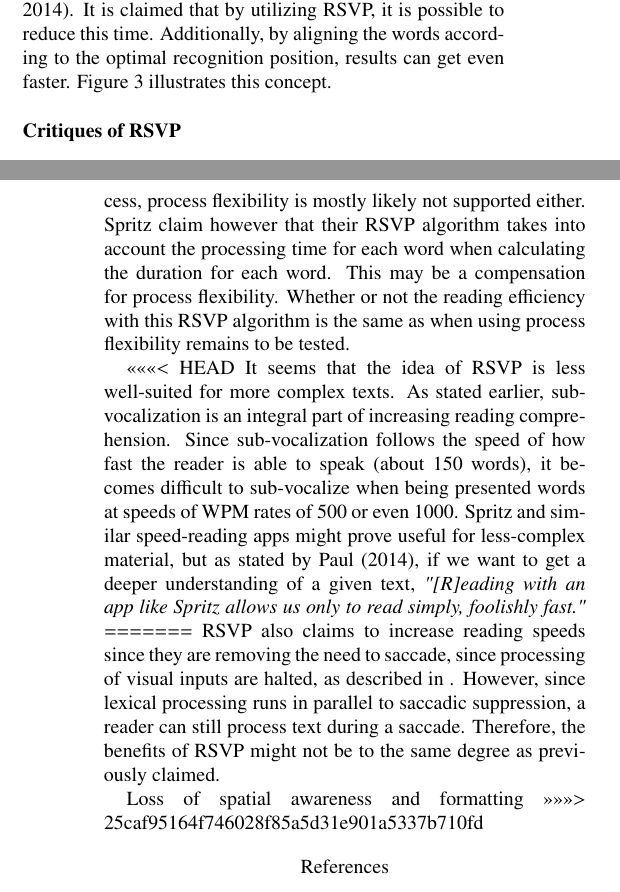
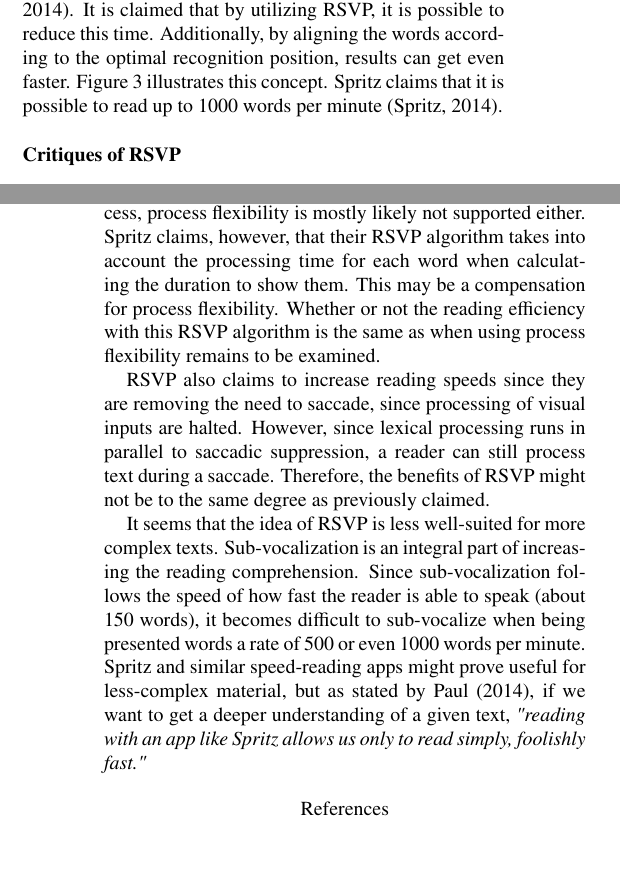
Before and after one commit to Wikzo/p7_paper, a LaTeX paper (Perception paper/master.tex, which reads Perception paper/discussionandconclusion.tex, Perception paper/speedreading.tex): two parts of the columns of pages 3 and 5 of 5, joined at a grey line, cut so that both start at the same text, the shorter picture padded with empty space. Compiled offline with pdfLaTeX.

Commit message:
About sub-vocal in discussion

```diff
--- a/Perception paper/discussionandconclusion.tex
+++ b/Perception paper/discussionandconclusion.tex
@@ -1,13 +1,9 @@
 \section{Discussion and Conclusion}
 When comparing the different reading processes to RSVP, an assumption can be made that RSVP only incorporates the rauding process. Neither skimming or scanning are supported, as they require peripheral vision. This also excludes the possibility of using schema, since readers do not have possibility of just reading titles or viewing pictures. Furthermore, idea remembering and fact rehearsal cannot be accomplished with RSVP, since they require regression.
 
-Since RSVP seems limited to only one reading process, process flexibility is mostly likely not supported either. Spritz claim however that their RSVP algorithm takes into account the processing time for each word when calculating the duration for each word. This may be a compensation for process flexibility. Whether or not the reading efficiency with this RSVP algorithm is the same as when using process flexibility remains to be tested.
+Since RSVP seems limited to only one reading process, process flexibility is mostly likely not supported either. Spritz claims, however, that their RSVP algorithm takes into account the processing time for each word when calculating the duration to show them. This may be a compensation for process flexibility. Whether or not the reading efficiency with this RSVP algorithm is the same as when using process flexibility remains to be examined.
 
-<<<<<<< HEAD
-It seems that the idea of RSVP is less well-suited for more complex texts. As stated earlier, sub-vocalization is an integral part of increasing reading comprehension. Since sub-vocalization follows the speed of how fast the reader is able to speak (about 150 words), it becomes difficult to sub-vocalize when being presented words at speeds of WPM rates of 500 or even 1000. Spritz and similar speed-reading apps might prove useful for less-complex material, but as stated by \citeA{time_spritz}, if we want to get a deeper understanding of a given text, \emph{"[R]eading with an app like Spritz allows us only to read simply, foolishly fast."}
-=======
-RSVP also claims to increase reading speeds since they are removing the need to saccade, since processing of visual inputs are halted, as described in \ref{eye}. However, since lexical processing runs in parallel
+RSVP also claims to increase reading speeds since they are removing the need to saccade, since processing of visual inputs are halted. However, since lexical processing runs in parallel
 to saccadic suppression, a reader can still process text during a saccade. Therefore, the benefits of RSVP might not be to the same degree as previously claimed.
 
-Loss of spatial awareness and formatting
->>>>>>> 25caf95164f746028f85a5d31e901a5337b710fd
+It seems that the idea of RSVP is less well-suited for more complex texts. Sub-vocalization is an integral part of increasing the reading comprehension. Since sub-vocalization follows the speed of how fast the reader is able to speak (about 150 words), it becomes difficult to sub-vocalize when being presented words a rate of 500 or even 1000 words per minute. Spritz and similar speed-reading apps might prove useful for less-complex material, but as stated by \citeA{time_spritz}, if we want to get a deeper understanding of a given text, \emph{"reading with an app like Spritz allows us only to read simply, foolishly fast."}
--- a/Perception paper/speedreading.tex
+++ b/Perception paper/speedreading.tex
@@ -3,7 +3,7 @@ Speed reading is the act of trying to read faster than normal. There are various
 
 
 \subsection{Rapid Serial Visual Presentation (RSVP)}
-Rapid Serial Visual Presentation is a technique that has become popular in the last few years. It's the idea of presenting words in small flashes, one at a time. In traditional reading, jumping from one word to another is done by saccading, which has a time penalty, since the eyes physically have to move back and forth. In RSVP, the goal is to eliminate saccading, thereby increasing reading speed. One of the more popular RSVP solutions is Spritz. According to their website, about 80\% of the time spent reading is used on physically moving the eyes from word to word \cite{spritz}.	It is claimed that by utilizing RSVP, it is possible to reduce this time. Additionally, by aligning the words according to the optimal recognition position, results can get even faster. Figure \ref{fig:spritz_orp} illustrates this concept.
+Rapid Serial Visual Presentation is a technique that has become popular in the last few years. It's the idea of presenting words in small flashes, one at a time. In traditional reading, jumping from one word to another is done by saccading, which has a time penalty, since the eyes physically have to move back and forth. In RSVP, the goal is to eliminate saccading, thereby increasing reading speed. One of the more popular RSVP solutions is Spritz. According to their website, about 80\% of the time spent reading is used on physically moving the eyes from word to word \cite{spritz}.	It is claimed that by utilizing RSVP, it is possible to reduce this time. Additionally, by aligning the words according to the optimal recognition position, results can get even faster. Figure \ref{fig:spritz_orp} illustrates this concept. Spritz claims that it is possible to read up to 1000 words per minute \cite{spritz}.
 
 \begin{figure}[htbp]
 \centering
```
